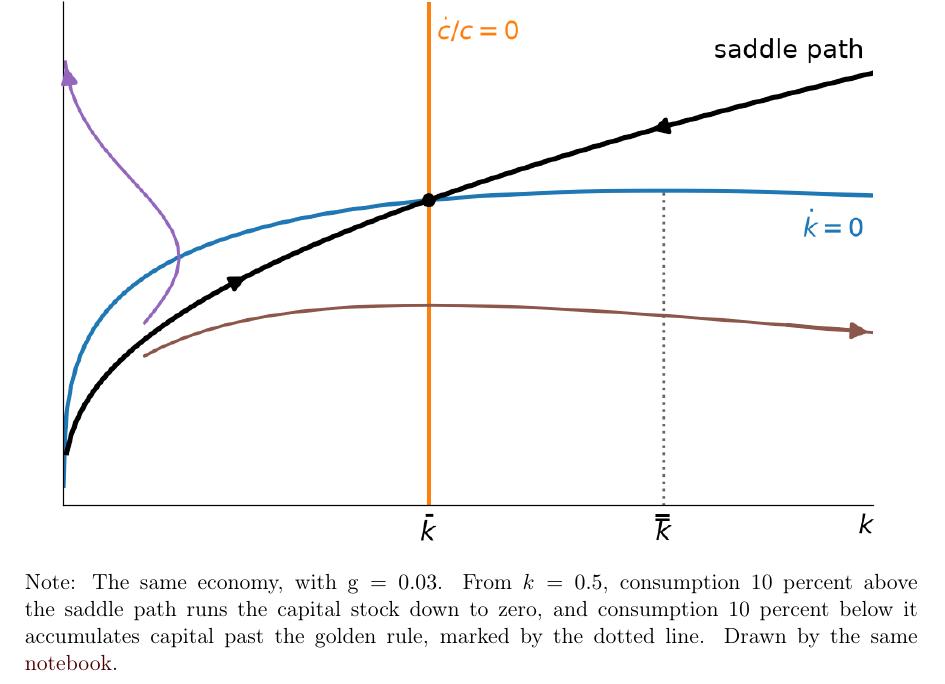
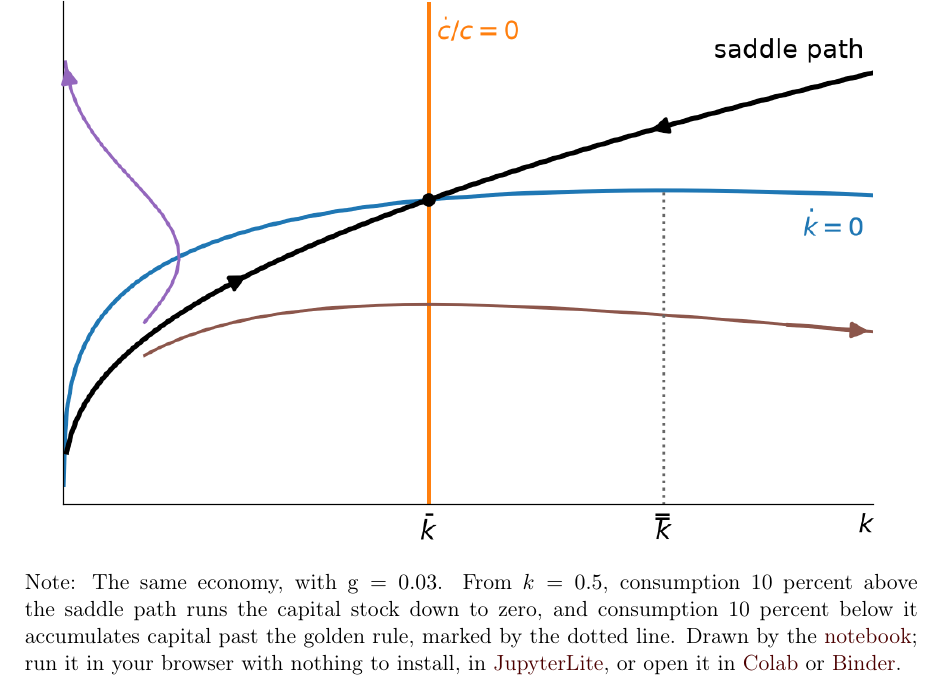
Before and after one commit to ccarrollATjhuecon/RamseyCassKoopmans, a LaTeX document (RamseyCassKoopmans.tex): part of page 9 of 9, cut so that both start at the same text. The pictures show the PDF file RamseyCassKoopmans.pdf that the author committed with the source.

Commit message:
The second caption keeps its launch links, as the book requires (verify_build: every figure caption links Colab and Binder)
The book session restored the full launch line on 85abc0a; the handout follows. check-book-sync.py against 85abc0a:
nothing to resolve.

Claude-Session: https://claude.ai/code/session_01E32cVDLzVAHANuGYZD6NPn

```diff
--- a/RamseyCassKoopmans.tex
+++ b/RamseyCassKoopmans.tex
@@ -208,7 +208,7 @@ Figure~\ref{fig:RamseySaddlePlot} shows three paths for $\cNrm$ and $\kap$ that
   \caption{Transition to the Steady State}\label{fig:RamseySaddlePlot}
   \includegraphics[width=6in]{\FigDir/RamseySaddlePlot.png}
 
-  \small Note: The same economy, with $\PtyGroRte=0.03$. From $\kap=0.5$, consumption 10 percent above the saddle path runs the capital stock down to zero, and consumption 10 percent below it accumulates capital past the golden rule, marked by the dotted line. Drawn by the same \href{\Notebook}{notebook}.
+  \small Note: The same economy, with $\PtyGroRte=0.03$. From $\kap=0.5$, consumption 10 percent above the saddle path runs the capital stock down to zero, and consumption 10 percent below it accumulates capital past the golden rule, marked by the dotted line. Drawn by the \href{\Notebook}{notebook}; run it in your browser with nothing to install, in \href{\BookNotebookLite}{JupyterLite}, or open it in \href{\NotebookColab}{Colab} or \href{\NotebookBinder}{Binder}.
 \end{figure}
 
 How much of observed growth can the transition explain? Little, \citet{king&rebelo:trans} argue: with plausible parameters, an economy far enough below its steady state for the transition to account for much of its growth would have implausibly high interest rates early on.
```
Also changed, not shown: RamseyCassKoopmans.pdf.
